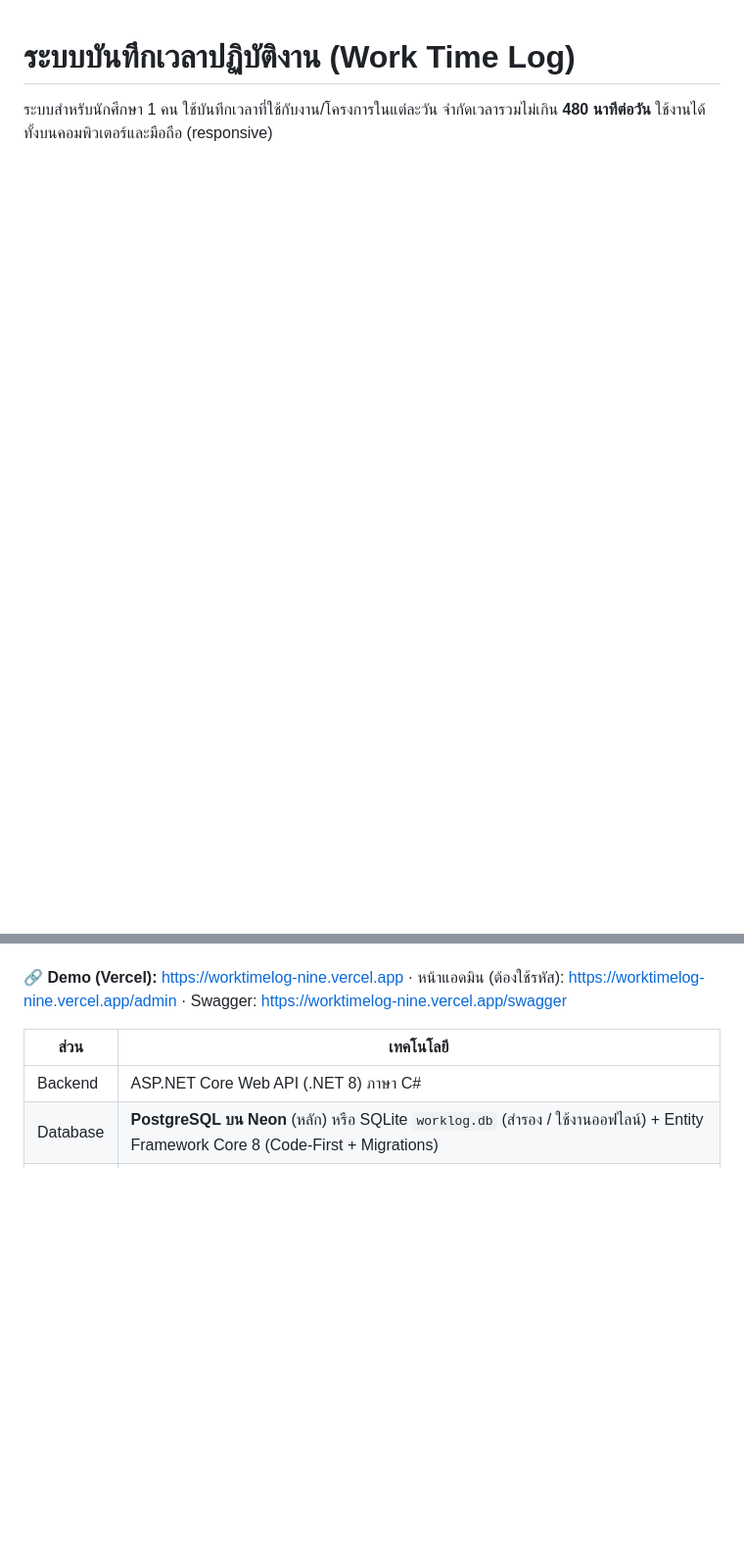
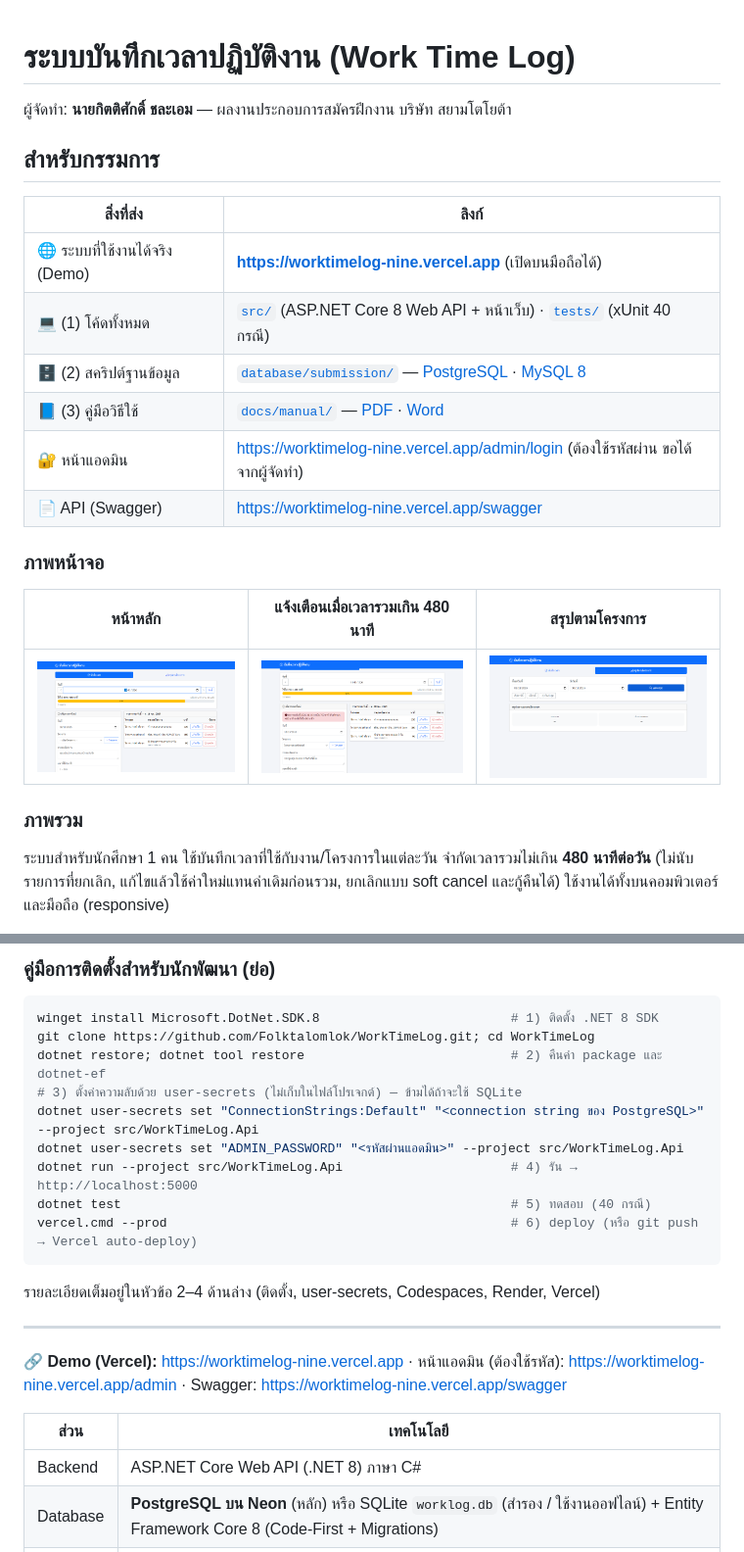
Before and after one commit to Folktalomlok/WorkTimeLog, a Markdown page: README.md, 2 parts joined by grey strips. Shown at 98% size. GitHub-like rendering; pictures changed too: docs/manual/images/01-home.png (added), docs/manual/images/03-error-480.png (added), docs/manual/images/04-summary.png (added); blank space fills up the shorter version.

````diff
--- a/README.md
+++ b/README.md
@@ -1,4 +1,26 @@
 # ระบบบันทึกเวลาปฏิบัติงาน (Work Time Log)
 
+ผู้จัดทำ: **นายกิตติศักดิ์ ชละเอม** — ผลงานประกอบการสมัครฝึกงาน บริษัท สยามโตโยต้า
+
+## สำหรับกรรมการ
+
+| สิ่งที่ส่ง | ลิงก์ |
+|---|---|
+| 🌐 ระบบที่ใช้งานได้จริง (Demo) | **<https://worktimelog-nine.vercel.app>** (เปิดบนมือถือได้) |
+| 💻 (1) โค้ดทั้งหมด | [`src/`](src/) (ASP.NET Core 8 Web API + หน้าเว็บ) · [`tests/`](tests/) (xUnit 40 กรณี) |
+| 🗄️ (2) สคริปต์ฐานข้อมูล | [`database/submission/`](database/submission/) — [PostgreSQL](database/submission/worktimelog_postgresql.sql) · [MySQL 8](database/submission/worktimelog_mysql.sql) |
+| 📘 (3) คู่มือวิธีใช้ | [`docs/manual/`](docs/manual/) — [PDF](docs/manual/คู่มือการใช้งาน_WorkTimeLog.pdf) · [Word](docs/manual/คู่มือการใช้งาน_WorkTimeLog.docx) |
+| 🔐 หน้าแอดมิน | <https://worktimelog-nine.vercel.app/admin/login> (ต้องใช้รหัสผ่าน ขอได้จากผู้จัดทำ) |
+| 📄 API (Swagger) | <https://worktimelog-nine.vercel.app/swagger> |
+
+### ภาพหน้าจอ
+
+| หน้าหลัก | แจ้งเตือนเมื่อเวลารวมเกิน 480 นาที | สรุปตามโครงการ |
+|---|---|---|
+| ![หน้าหลัก](docs/manual/images/01-home.png) | ![เกิน 480 นาที](docs/manual/images/03-error-480.png) | ![สรุปตามโครงการ](docs/manual/images/04-summary.png) |
+
+### ภาพรวม
+
 ระบบสำหรับนักศึกษา 1 คน ใช้บันทึกเวลาที่ใช้กับงาน/โครงการในแต่ละวัน จำกัดเวลารวมไม่เกิน **480 นาทีต่อวัน**
+(ไม่นับรายการที่ยกเลิก, แก้ไขแล้วใช้ค่าใหม่แทนค่าเดิมก่อนรวม, ยกเลิกแบบ soft cancel และกู้คืนได้)
 ใช้งานได้ทั้งบนคอมพิวเตอร์และมือถือ (responsive)
@@ -5,3 +77,20 @@
+### คู่มือการติดตั้งสำหรับนักพัฒนา (ย่อ)
+
+```powershell
+winget install Microsoft.DotNet.SDK.8                         # 1) ติดตั้ง .NET 8 SDK
+git clone https://github.com/Folktalomlok/WorkTimeLog.git; cd WorkTimeLog
+dotnet restore; dotnet tool restore                           # 2) คืนค่า package และ dotnet-ef
+# 3) ตั้งค่าความลับด้วย user-secrets (ไม่เก็บในไฟล์โปรเจกต์) — ข้ามได้ถ้าจะใช้ SQLite
+dotnet user-secrets set "ConnectionStrings:Default" "<connection string ของ PostgreSQL>" --project src/WorkTimeLog.Api
+dotnet user-secrets set "ADMIN_PASSWORD" "<รหัสผ่านแอดมิน>" --project src/WorkTimeLog.Api
+dotnet run --project src/WorkTimeLog.Api                      # 4) รัน → http://localhost:5000
+dotnet test                                                   # 5) ทดสอบ (40 กรณี)
+vercel.cmd --prod                                             # 6) deploy (หรือ git push → Vercel auto-deploy)
+```
+
+รายละเอียดเต็มอยู่ในหัวข้อ 2–4 ด้านล่าง (ติดตั้ง, user-secrets, Codespaces, Render, Vercel)
+
+---
 
 🔗 **Demo (Vercel):** <https://worktimelog-nine.vercel.app> · หน้าแอดมิน (ต้องใช้รหัส): <https://worktimelog-nine.vercel.app/admin> · Swagger: <https://worktimelog-nine.vercel.app/swagger>
 
````
Also changed, not shown: other parts of README.md (+50 -0 lines), docs/manual/images/02-add-entry.png (added), docs/manual/images/05-admin-login.png (added), 4 other files.
